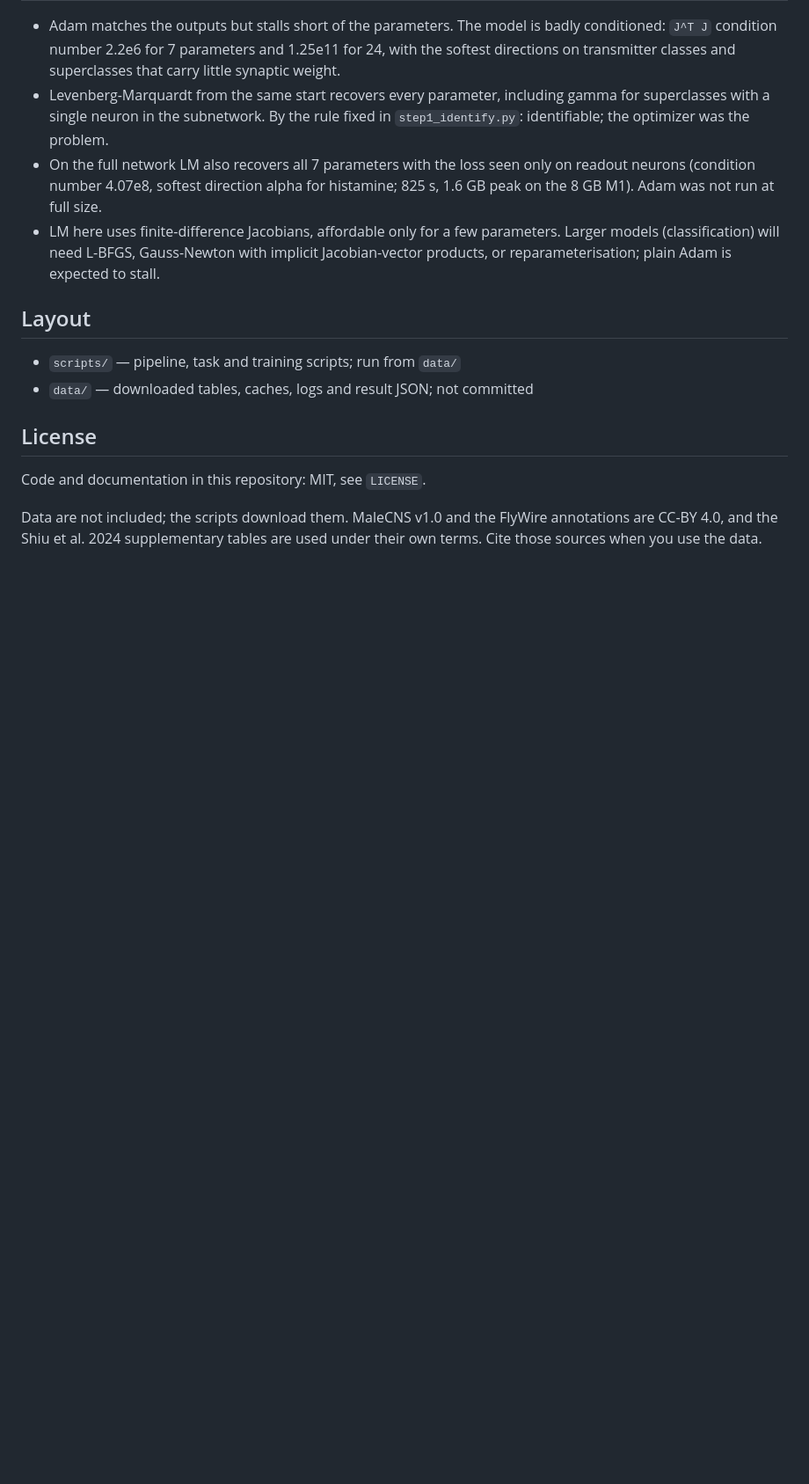
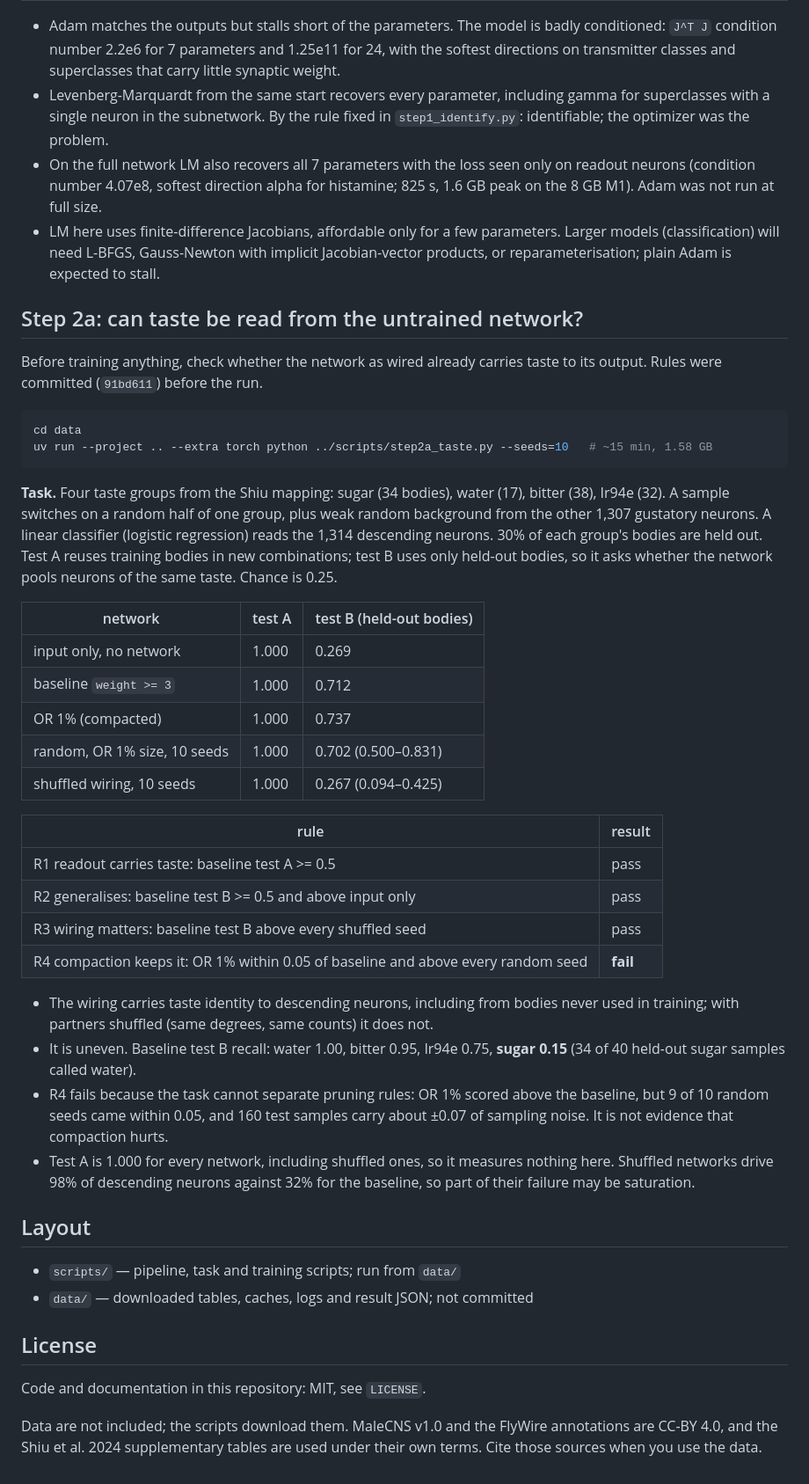
Before and after one commit to hjkornn-phys/malecns-operator, a Markdown page: README.md, the part around the change. Shown at 88% size. GitHub-like rendering; blank space fills up the shorter version.

Commit message:
README: step 2a results — wiring carries taste to DNs, sugar weak, R4 undecidable
Co-Authored-By: Claude Opus 5 (1M context) <noreply@anthropic.com>

````diff
--- a/README.md
+++ b/README.md
@@ -203,6 +203,51 @@ its start, every alpha within 0.01, s within 1%, b within 0.005.
   with implicit Jacobian-vector products, or reparameterisation; plain Adam is
   expected to stall.
 
+## Step 2a: can taste be read from the untrained network?
+
+Before training anything, check whether the network as wired already carries
+taste to its output. Rules were committed (`91bd611`) before the run.
+
+```sh
+cd data
+uv run --project .. --extra torch python ../scripts/step2a_taste.py --seeds=10   # ~15 min, 1.58 GB
+```
+
+**Task.** Four taste groups from the Shiu mapping: sugar (34 bodies), water
+(17), bitter (38), Ir94e (32). A sample switches on a random half of one
+group, plus weak random background from the other 1,307 gustatory neurons. A
+linear classifier (logistic regression) reads the 1,314 descending neurons.
+30% of each group's bodies are held out. Test A reuses training bodies in new
+combinations; test B uses only held-out bodies, so it asks whether the network
+pools neurons of the same taste. Chance is 0.25.
+
+| network | test A | test B (held-out bodies) |
+|---|---|---|
+| input only, no network | 1.000 | 0.269 |
+| baseline `weight >= 3` | 1.000 | 0.712 |
+| OR 1% (compacted) | 1.000 | 0.737 |
+| random, OR 1% size, 10 seeds | 1.000 | 0.702 (0.500–0.831) |
+| shuffled wiring, 10 seeds | 1.000 | 0.267 (0.094–0.425) |
+
+| rule | result |
+|---|---|
+| R1 readout carries taste: baseline test A >= 0.5 | pass |
+| R2 generalises: baseline test B >= 0.5 and above input only | pass |
+| R3 wiring matters: baseline test B above every shuffled seed | pass |
+| R4 compaction keeps it: OR 1% within 0.05 of baseline and above every random seed | **fail** |
+
+- The wiring carries taste identity to descending neurons, including from
+  bodies never used in training; with partners shuffled (same degrees, same
+  counts) it does not.
+- It is uneven. Baseline test B recall: water 1.00, bitter 0.95, Ir94e 0.75,
+  **sugar 0.15** (34 of 40 held-out sugar samples called water).
+- R4 fails because the task cannot separate pruning rules: OR 1% scored above
+  the baseline, but 9 of 10 random seeds came within 0.05, and 160 test samples
+  carry about ±0.07 of sampling noise. It is not evidence that compaction hurts.
+- Test A is 1.000 for every network, including shuffled ones, so it measures
+  nothing here. Shuffled networks drive 98% of descending neurons against 32%
+  for the baseline, so part of their failure may be saturation.
+
 ## Layout
 
 - `scripts/` — pipeline, task and training scripts; run from `data/`
````
